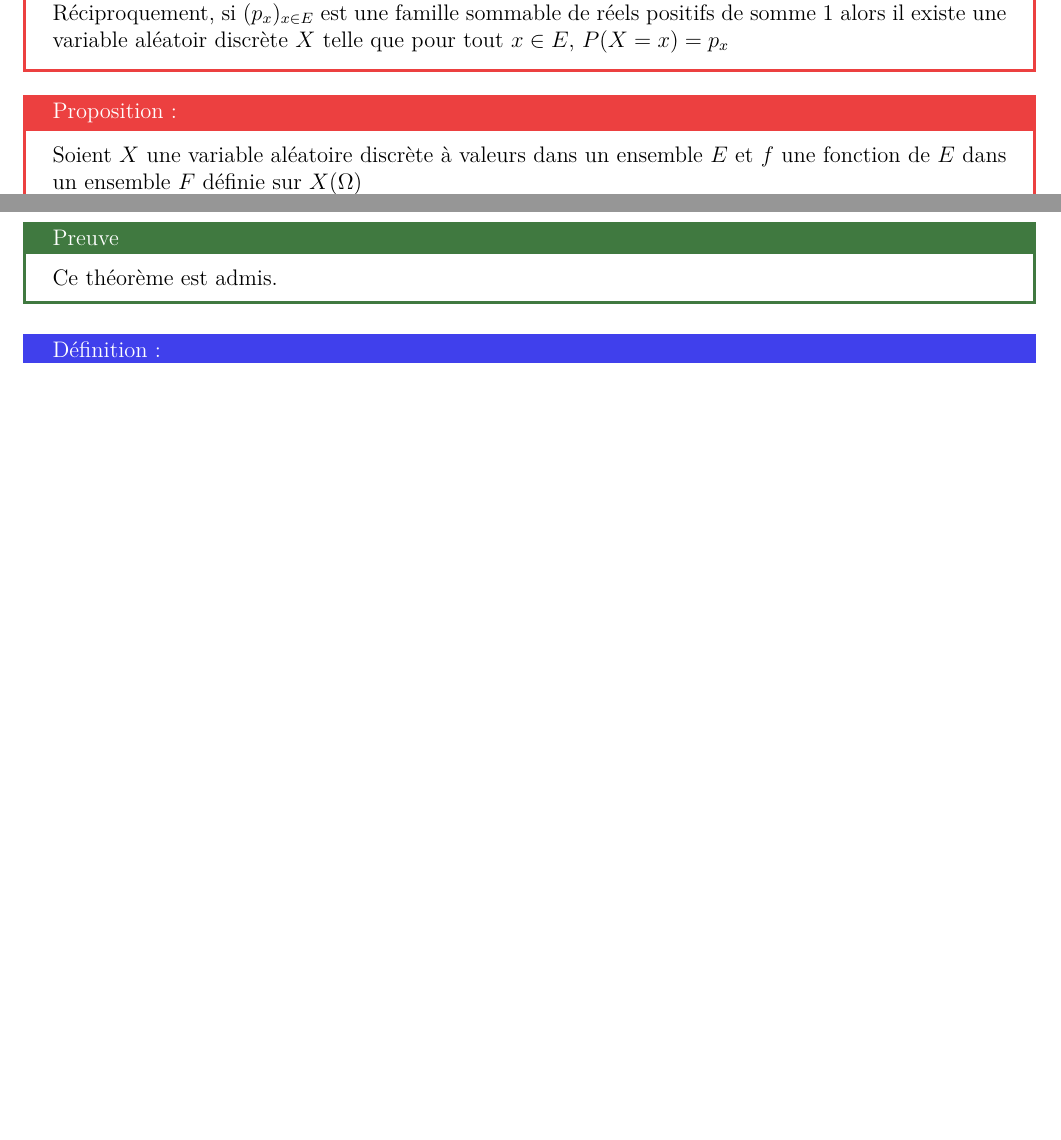
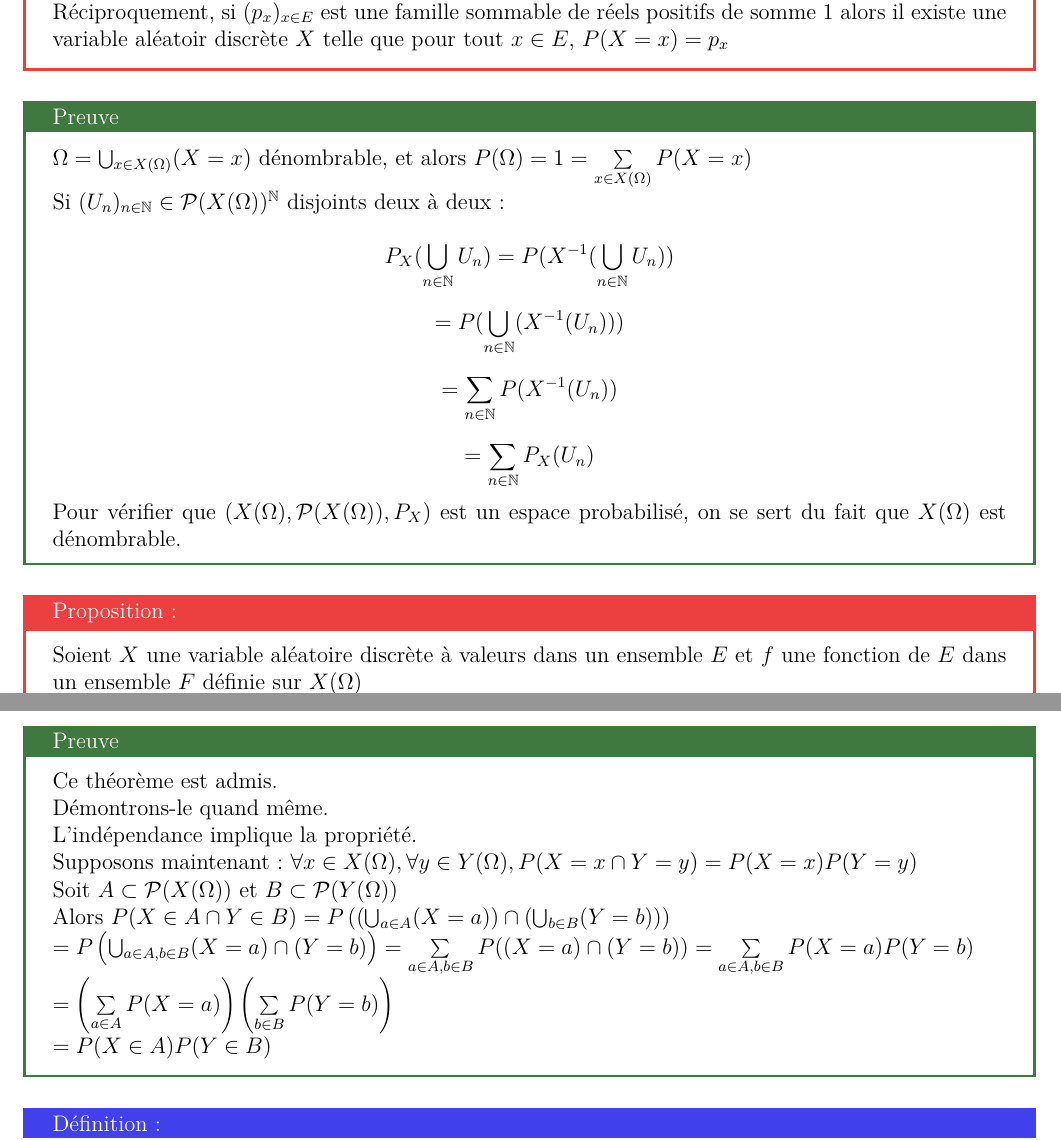
Before and after one commit to Buissonden/Cours_MP1, a LaTeX book (Maths/Cours 2022.tex): two parts of pages 119 and 120 of 133 before the commit and two parts of pages 119 and 120 of 134 after it, joined at a grey line, cut so that both start at the same text, the shorter picture padded with empty space. Compiled offline with pdfLaTeX.

Commit message:
Add files via upload

```diff
--- a/Maths/Cours 2022.tex
+++ b/Maths/Cours 2022.tex
@@ -1955,6 +1956,15 @@ On note $X\sim Y$ lorsque les variables $X$ et $Y$ suivent la même loi ($P_X=P_
 \item $(X(\Omega), \mathcal{P}(X(\Omega)), P_X)$ est un espace probabilisé.
 \end{itemize}
 Réciproquement, si $(p_x)_{x\in E}$ est une famille sommable de réels positifs de somme $1$ alors il existe une variable aléatoir discrète $X$ telle que pour tout $x\in E$, $P(X=x)=p_x$}
+\Pre{$\Omega = \bigcup_{x\in X(\Omega)}(X=x)$ dénombrable, et alors $P(\Omega)=1=\sum\limits_{x\in X(\Omega)}P(X=x)$
+\par Si $(U_n)_{n\in\N}\in \mathcal{P}(X(\Omega))^\N$ disjoints deux à deux :
+\par $$ P_X(\bigcup_{n\in\N}U_n)=P(X^{-1}(\bigcup_{n\in\N}U_n)) $$
+\par $$ = P(\bigcup_{n\in\N}(X^{-1}(U_n))) $$
+\par $$ = \sum\limits_{n\in\N} P(X^{-1}(U_n))$$
+\par $$ = \sum\limits_{n\in\N} P_X(U_n)$$
+\par Pour vérifier que $(X(\Omega), \mathcal{P}(X(\Omega)), P_X)$ est un espace probabilisé, on se sert du fait que $X(\Omega)$ est dénombrable.
+}
+
 
 \Prop{}{Soient $X$ une variable aléatoire discrète à valeurs dans un ensemble $E$ et $f$ une fonction de $E$ dans un ensemble $F$ définie sur $X(\Omega)$
 \par La fonction $Y=f\circ X :\left\{\begin{array}{rcl}\Omega & \to & F \\ \omega & \mapsto & f(X(\omega))\end{array}\right.$}
@@ -1969,7 +1979,15 @@ Réciproquement, si $(p_x)_{x\in E}$ est une famille sommable de réels positifs
 \Thr{}{Deux variables aléatoires discrètes $X$ et $Y$ sont dites indépendantes si, et seulement si,
 \par\begin{center}$\forall (x,y)\in X(\Omega)\times Y(\Omega), P((X=x)\cap (Y=y))=P(X=x)P(Y=y)$\end{center}
 \par ie : $\forall (x,y)\in X(\Omega)\times Y(\Omega)$, les événements $(X=x)$ et $(Y=y)$ sont indépendants.}
-\Pre{Ce théorème est admis.}
+\Pre{Ce théorème est admis.
+\par Démontrons-le quand même.
+\par L'indépendance implique la propriété.
+\par Supposons maintenant : $\forall x\in X(\Omega), \forall y\in Y(\Omega), P(X=x\cap Y=y)=P(X=x)P(Y=y)$
+\par Soit $A\subset\mathcal{P}(X(\Omega))$ et $B\subset \mathcal{P}(Y(\Omega))$
+\par Alors $P(X\in A\cap Y\in B) = P\left((\bigcup_{a\in A}(X=a))\cap (\bigcup_{b\in B}(Y=b))\right)$
+\par $ = P\left(\bigcup_{a\in A, b\in B}(X=a)\cap(Y=b) \right) = \sum\limits_{a\in A, b\in B}P((X=a)\cap (Y=b)) = \sum\limits_{a\in A, b\in B}P(X=a)P(Y=b)$
+\par $ = \left(\sum\limits_{a\in A}P(X=a)\right)\left(\sum\limits_{b\in B}P(Y=b)\right)$
+\par $ =P(X\in A)P(Y\in B)$}
 \Def{}{Les variables aléatoires discrètes $X_1,X_2,...,X_n$ sont mutuellement indépendantes lorsque pour toutes parties $A_1,A_2,...,A_n$ de $X_1(\Omega),X_2(\Omega),...,X_n(\Omega)$ :
 \par\begin{center}$P\left(\bigcap_{i=1}^n(X_i\in A_i)\right)=\prod\limits_{i=1}^nP(X_i\in A)$ \end{center}}
 \Thr{}{Les variables aléatoires discrètes $X_1,X_2,...,X_n$ sont (mutuellement) indépendantes si, et seulement si, pour tout $n$-uplet $(x_1,x_2,...,x_n)$ de $X_1(\Omega)\times X_2(\Omega)\times...\times X_n(\Omega)$ :
```
Also changed, not shown: Maths/Cours 2022.pdf, Maths/Cours 2022.tex (1 more changed lines).
